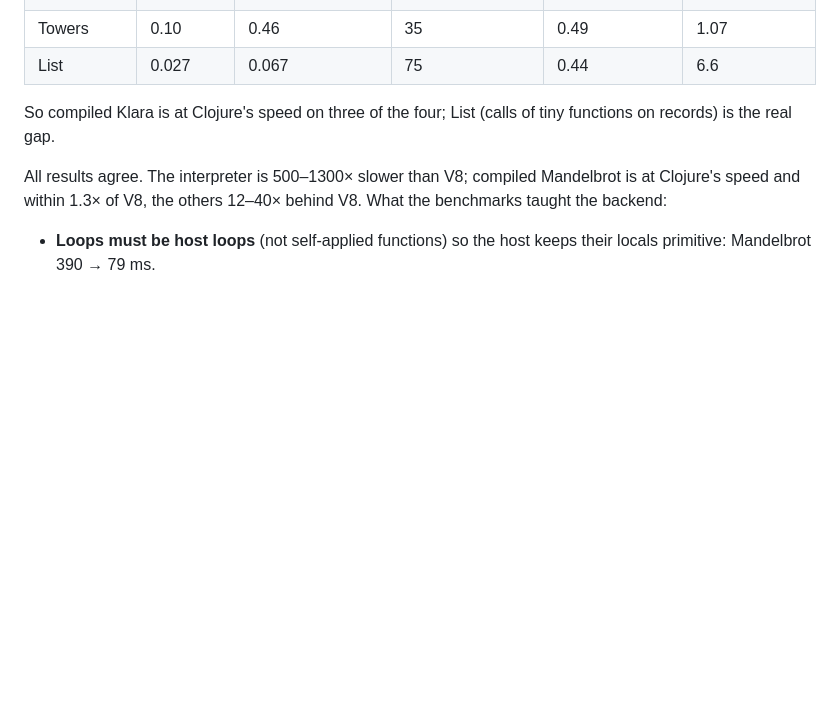
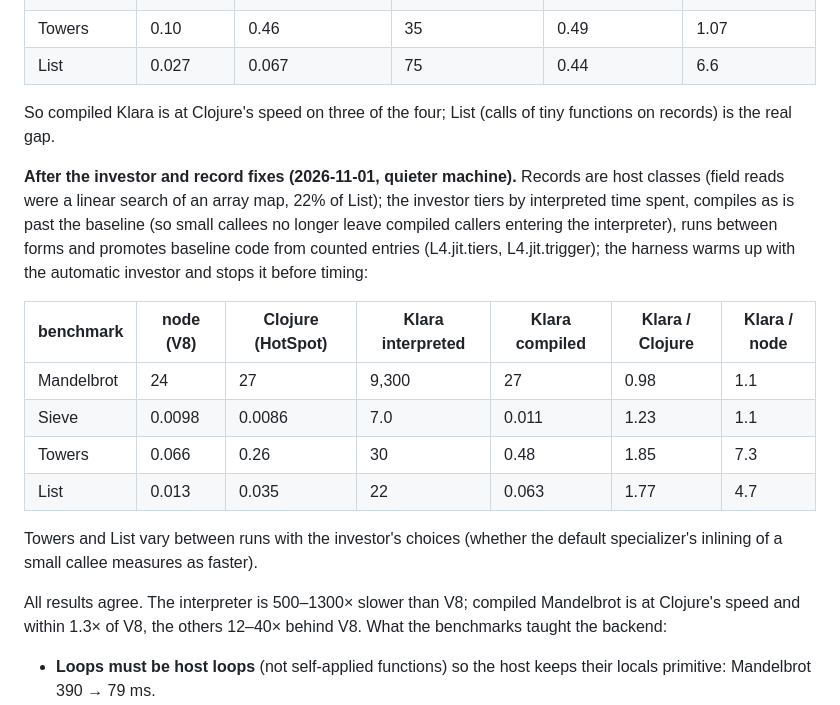
Before and after one commit to replikativ/klara, a Markdown page: design/07-performance.md, the part around the change. Drawn GitHub-style; blank space fills up the shorter version.

Commit message:
07-performance: awfy after the investor and record fixes

```diff
--- a/design/07-performance.md
+++ b/design/07-performance.md
@@ -109,6 +109,24 @@ the staged interpreter as the default specializer, on a busier machine:
 So compiled Klara is at Clojure's speed on three of the four; List (calls of
 tiny functions on records) is the real gap.
 
+**After the investor and record fixes (2026-11-01, quieter machine).**
+Records are host classes (field reads were a linear search of an array map,
+22% of List); the investor tiers by interpreted time spent, compiles as is
+past the baseline (so small callees no longer leave compiled callers
+entering the interpreter), runs between forms and promotes baseline code
+from counted entries (L4.jit.tiers, L4.jit.trigger); the harness warms up
+with the automatic investor and stops it before timing:
+
+| benchmark | node (V8) | Clojure (HotSpot) | Klara interpreted | Klara compiled | Klara / Clojure | Klara / node |
+|---|---|---|---|---|---|---|
+| Mandelbrot | 24 | 27 | 9,300 | 27 | 0.98 | 1.1 |
+| Sieve | 0.0098 | 0.0086 | 7.0 | 0.011 | 1.23 | 1.1 |
+| Towers | 0.066 | 0.26 | 30 | 0.48 | 1.85 | 7.3 |
+| List | 0.013 | 0.035 | 22 | 0.063 | 1.77 | 4.7 |
+
+Towers and List vary between runs with the investor's choices (whether the
+default specializer's inlining of a small callee measures as faster).
+
 All results agree. The interpreter is 500–1300× slower than V8; compiled
 Mandelbrot is at Clojure's speed and within 1.3× of V8, the others 12–40×
 behind V8. What the benchmarks taught the backend:
```
